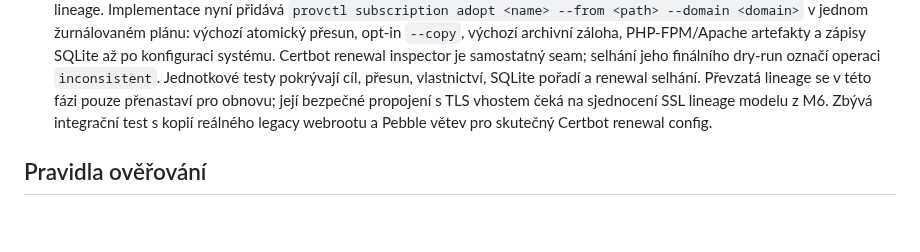
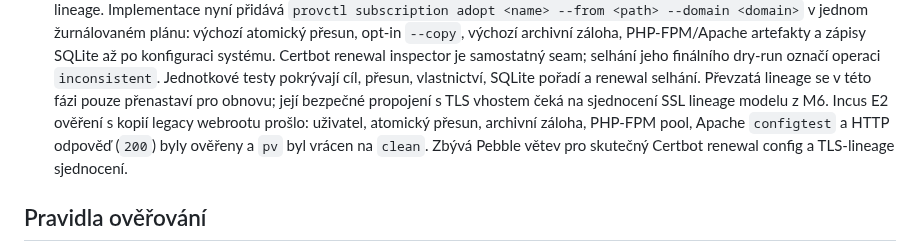
Before and after one commit to jozuekupec/provctl, a Markdown page: docs/roadmap.md, the part around the change. Rendered like a GitHub page; blank space fills up the shorter version.

Commit message:
Record adoption integration test

```diff
--- a/docs/roadmap.md
+++ b/docs/roadmap.md
@@ -279,8 +279,10 @@ Legenda: `[x]` hotovo a ověřeno v uvedeném rozsahu; `[~]` rozpracováno;
   testy pokrývají cíl, přesun, vlastnictví, SQLite pořadí a renewal selhání.
   Převzatá lineage se v této fázi pouze přenastaví pro obnovu; její bezpečné
   propojení s TLS vhostem čeká na sjednocení SSL lineage modelu z M6.
-  Zbývá integrační test s kopií reálného legacy webrootu a Pebble větev pro
-  skutečný Certbot renewal config.
+  Incus E2 ověření s kopií legacy webrootu prošlo: uživatel, atomický přesun,
+  archivní záloha, PHP-FPM pool, Apache `configtest` a HTTP odpověď (`200`) byly
+  ověřeny a `pv` byl vrácen na `clean`. Zbývá Pebble větev pro skutečný Certbot
+  renewal config a TLS-lineage sjednocení.
 
 ## Pravidla ověřování
 
```
